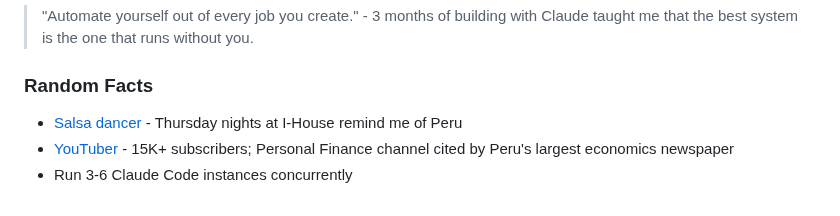
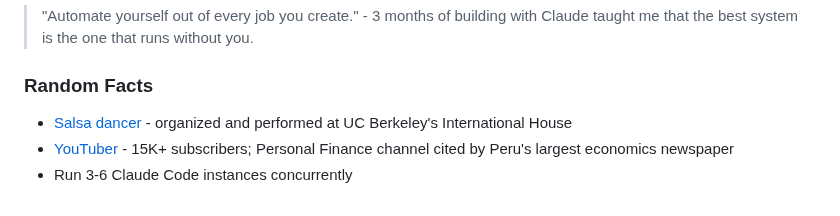
Before and after one commit to kevinastuhuaman/kevinastuhuaman, a Markdown page: README.md, the part around the change. Rendered like a GitHub page.

Commit message:
Update salsa dancer fact

```diff
--- a/README.md
+++ b/README.md
@@ -113,6 +113,6 @@
 
 ### Random Facts
 
-- [Salsa dancer](https://ihberkeley.com/2024/10/18/unity-in-motion-bridging-cultures-through-dance-at-international-house/) - Thursday nights at I-House remind me of Peru
+- [Salsa dancer](https://ihberkeley.com/2024/10/18/unity-in-motion-bridging-cultures-through-dance-at-international-house/) - organized and performed at UC Berkeley's International House
 - [YouTuber](https://www.youtube.com/@kevinastuhuaman) - 15K+ subscribers; Personal Finance channel cited by Peru's largest economics newspaper
 - Run 3-6 Claude Code instances concurrently
```
